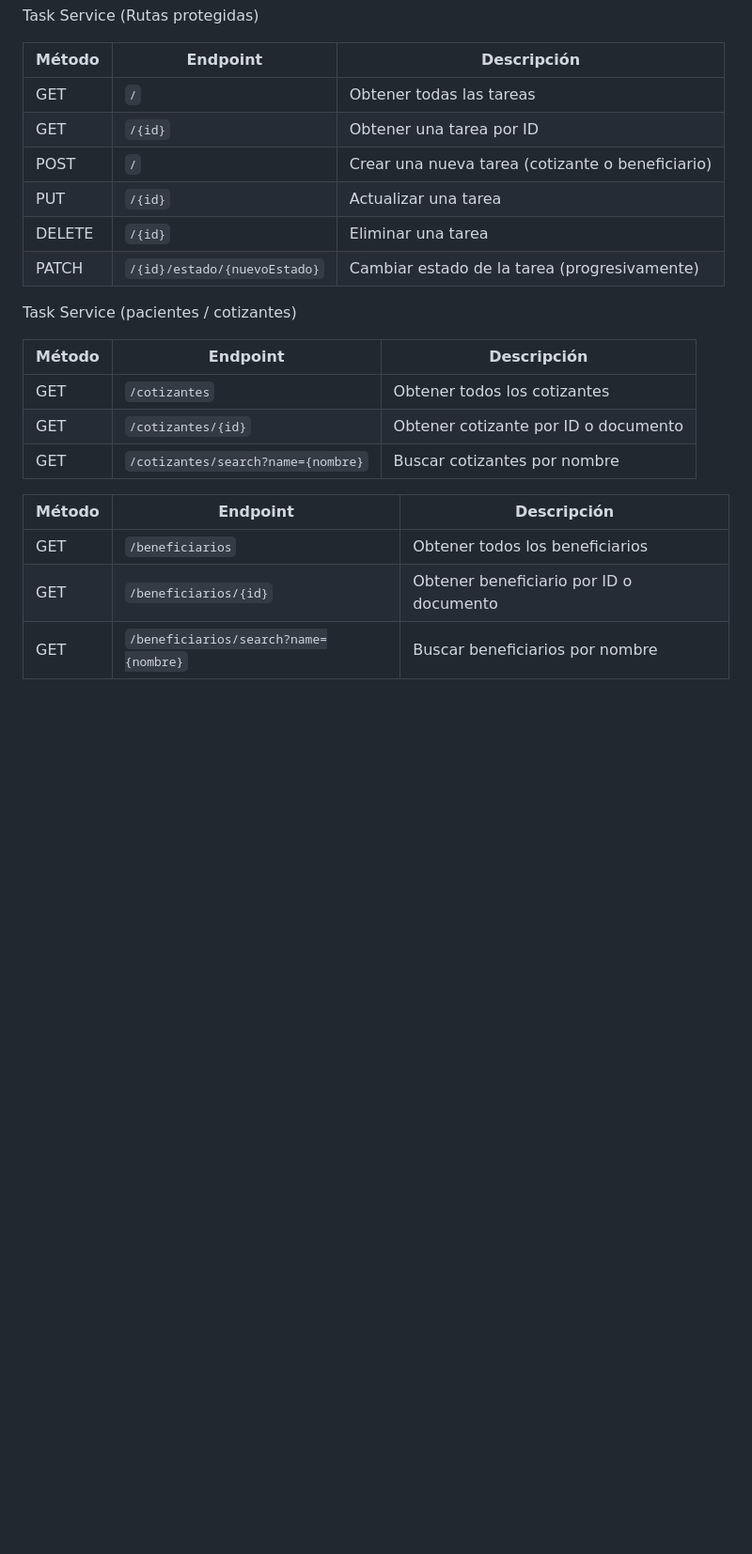
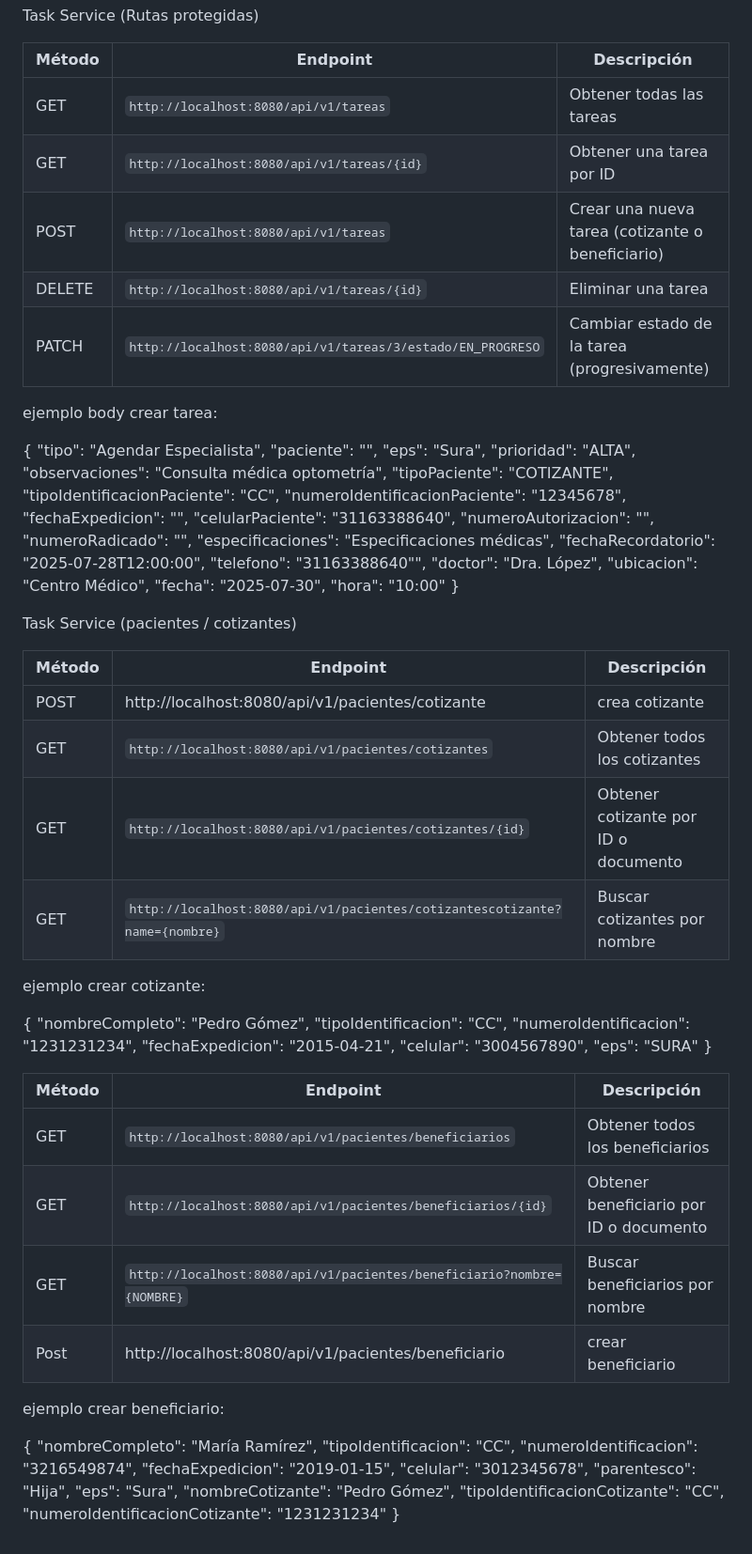
Before and after one commit to xiomaraocampoh/MicroserviciosServiconli, a Markdown page: README.md, the part around the change. Shown: that part at 94% size. Rendered like a GitHub page; blank space fills up the shorter version.

Commit message:
Readme con endpoints actualizados

```diff
--- a/README.md
+++ b/README.md
@@ -62,24 +62,80 @@ Task Service (Rutas protegidas)
 
 | Método | Endpoint                     | Descripción                                      |
 | ------ | ---------------------------- | ------------------------------------------------ |
-| GET    | `/`                          | Obtener todas las tareas                         |
-| GET    | `/{id}`                      | Obtener una tarea por ID                         |
-| POST   | `/`                          | Crear una nueva tarea (cotizante o beneficiario) |
-| PUT    | `/{id}`                      | Actualizar una tarea                             |
-| DELETE | `/{id}`                      | Eliminar una tarea                               |
-| PATCH  | `/{id}/estado/{nuevoEstado}` | Cambiar estado de la tarea (progresivamente)     |
+| GET    | `http://localhost:8080/api/v1/tareas`                          | Obtener todas las tareas                         |
+| GET    | `http://localhost:8080/api/v1/tareas/{id}`                      | Obtener una tarea por ID                         |
+| POST   | `http://localhost:8080/api/v1/tareas`                          | Crear una nueva tarea (cotizante o beneficiario) |
+| DELETE | `http://localhost:8080/api/v1/tareas/{id}`                      | Eliminar una tarea                               |
+| PATCH  | `http://localhost:8080/api/v1/tareas/3/estado/EN_PROGRESO` | Cambiar estado de la tarea (progresivamente)     |
+
+
+
+ejemplo body crear tarea:
+
+{
+"tipo": "Agendar Especialista",
+"paciente": "",
+"eps": "Sura",
+"prioridad": "ALTA",
+"observaciones": "Consulta médica optometría",
+"tipoPaciente": "COTIZANTE",
+"tipoIdentificacionPaciente": "CC",
+"numeroIdentificacionPaciente": "12345678",
+"fechaExpedicion": "",
+"celularPaciente": "31163388640",
+"numeroAutorizacion": "",
+"numeroRadicado": "",
+"especificaciones": "Especificaciones médicas",
+"fechaRecordatorio": "2025-07-28T12:00:00",
+"telefono": "31163388640"",
+"doctor": "Dra. López",
+"ubicacion": "Centro Médico",
+"fecha": "2025-07-30",
+"hora": "10:00"
+}
+
 
 
 Task Service (pacientes / cotizantes)
 
-| Método | Endpoint                           | Descripción                          |
-| ------ | ---------------------------------- | ------------------------------------ |
-| GET    | `/cotizantes`                      | Obtener todos los cotizantes         |
-| GET    | `/cotizantes/{id}`                 | Obtener cotizante por ID o documento |
-| GET    | `/cotizantes/search?name={nombre}` | Buscar cotizantes por nombre         |
+| Método | Endpoint                                          | Descripción                          |
+|--------|---------------------------------------------------|--------------------------------------|
+| POST   | http://localhost:8080/api/v1/pacientes/cotizante  | crea cotizante                       |
+| GET    |`http://localhost:8080/api/v1/pacientes/cotizantes`| Obtener todos los cotizantes         |
+| GET    |`http://localhost:8080/api/v1/pacientes/cotizantes/{id}` | Obtener cotizante por ID o documento |
+| GET    | `http://localhost:8080/api/v1/pacientes/cotizantescotizante?name={nombre}`| Buscar cotizantes por nombre         |
 
-| Método | Endpoint                              | Descripción                             |
-| ------ | ------------------------------------- | --------------------------------------- |
-| GET    | `/beneficiarios`                      | Obtener todos los beneficiarios         |
-| GET    | `/beneficiarios/{id}`                 | Obtener beneficiario por ID o documento |
-| GET    | `/beneficiarios/search?name={nombre}` | Buscar beneficiarios por nombre         |
+ejemplo crear cotizante:
+
+{
+"nombreCompleto": "Pedro Gómez",
+"tipoIdentificacion": "CC",
+"numeroIdentificacion": "1231231234",
+"fechaExpedicion": "2015-04-21",
+"celular": "3004567890",
+"eps": "SURA"
+}
+
+
+| Método | Endpoint                                                              | Descripción                             |
+|--------|-----------------------------------------------------------------------|-----------------------------------------|
+| GET    | `http://localhost:8080/api/v1/pacientes/beneficiarios`                | Obtener todos los beneficiarios         |
+| GET    | `http://localhost:8080/api/v1/pacientes/beneficiarios/{id}`           | Obtener beneficiario por ID o documento |
+| GET    | `http://localhost:8080/api/v1/pacientes/beneficiario?nombre={NOMBRE}` | Buscar beneficiarios por nombre         |
+| Post   | http://localhost:8080/api/v1/pacientes/beneficiario                   | crear beneficiario                      |
+
+
+ejemplo crear beneficiario:
+
+{
+"nombreCompleto": "María Ramírez",
+"tipoIdentificacion": "CC",
+"numeroIdentificacion": "3216549874",
+"fechaExpedicion": "2019-01-15",
+"celular": "3012345678",
+"parentesco": "Hija",
+"eps": "Sura",
+"nombreCotizante": "Pedro Gómez",
+"tipoIdentificacionCotizante": "CC",
+"numeroIdentificacionCotizante": "1231231234"
+}
```
